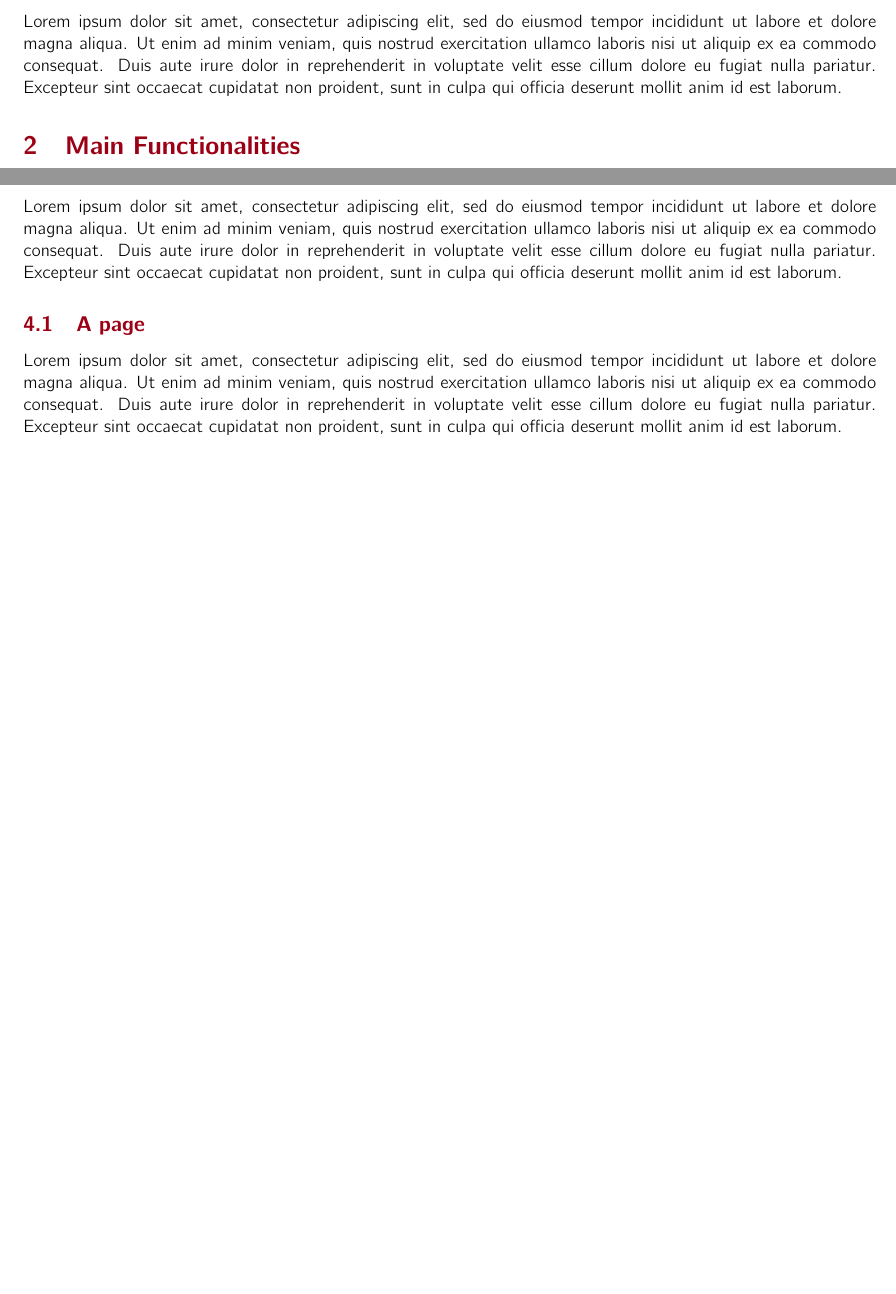
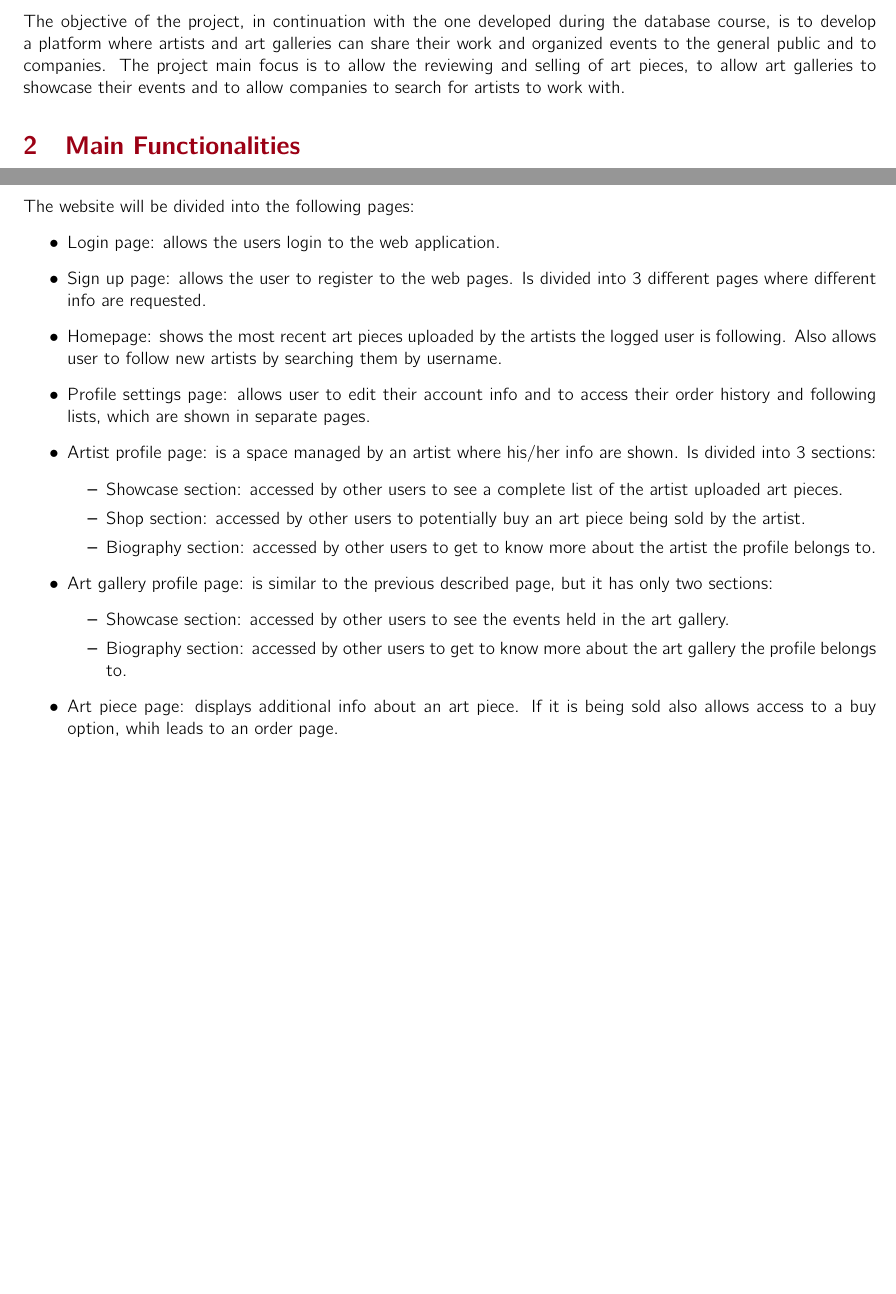
Before and after one commit to matteoamagliani/WebApp_hw1_draft, a LaTeX document (main.tex, which reads sections/Objectives.tex, sections/PresentationLogicLayer.tex): two parts of pages 2 and 3 of 5, joined at a grey line, cut at the place of the change, the shorter picture padded with empty space. Compiled offline with pdfLaTeX.

Commit message:
Updated gitignore, added v1 of Objectives and Presentation Logic Layer sections

```diff
--- a/sections/Objectives.tex
+++ b/sections/Objectives.tex
@@ -3,4 +3,8 @@
 %What your system will be used for? Why is it important? What problems does it solve?
 
 
-Lorem ipsum dolor sit amet, consectetur adipiscing elit, sed do eiusmod tempor incididunt ut labore et dolore magna aliqua. Ut enim ad minim veniam, quis nostrud exercitation ullamco laboris nisi ut aliquip ex ea commodo consequat. Duis aute irure dolor in reprehenderit in voluptate velit esse cillum dolore eu fugiat nulla pariatur. Excepteur sint occaecat cupidatat non proident, sunt in culpa qui officia deserunt mollit anim id est laborum.
+The objective of the project, in continuation with the one developed during the database course,
+is to develop a platform where artists and art galleries can share their work and organized events
+to the general public and to companies. The project main focus is to allow the reviewing and selling
+of art pieces, to allow art galleries to showcase their events and to allow companies to search for
+artists to work with.
--- a/sections/PresentationLogicLayer.tex
+++ b/sections/PresentationLogicLayer.tex
@@ -2,12 +2,27 @@
 
 %What pages will be present in your project? briefly indicate how your web site will be organized
 
-Lorem ipsum dolor sit amet, consectetur adipiscing elit, sed do eiusmod tempor incididunt ut labore et dolore magna aliqua. Ut enim ad minim veniam, quis nostrud exercitation ullamco laboris nisi ut aliquip ex ea commodo consequat. Duis aute irure dolor in reprehenderit in voluptate velit esse cillum dolore eu fugiat nulla pariatur. Excepteur sint occaecat cupidatat non proident, sunt in culpa qui officia deserunt mollit anim id est laborum.
-
-\subsection{A page}
-
-%For the main pages put a mockup and describe it in detail.
-
-%\includegraphics[]{mockup.pdf}
-
-Lorem ipsum dolor sit amet, consectetur adipiscing elit, sed do eiusmod tempor incididunt ut labore et dolore magna aliqua. Ut enim ad minim veniam, quis nostrud exercitation ullamco laboris nisi ut aliquip ex ea commodo consequat. Duis aute irure dolor in reprehenderit in voluptate velit esse cillum dolore eu fugiat nulla pariatur. Excepteur sint occaecat cupidatat non proident, sunt in culpa qui officia deserunt mollit anim id est laborum.
+The website will be divided into the following pages:
+\begin{itemize}
+    \item Login page: allows the users login to the web application.
+    \item Sign up page: allows the user to register to the web pages. Is divided into 3 different pages where different
+    info are requested.
+    \item Homepage: shows the most recent art pieces uploaded by the artists the logged user is following. Also
+    allows user to follow new artists by searching them by username.
+    \item Profile settings page: allows user to edit their account info and to access their order history and following
+    lists, which are shown in separate pages.
+    \item Artist profile page: is a space managed by an artist where his/her info are shown. Is divided into 3 sections:
+    \begin{itemize}
+        \item Showcase section: accessed by other users to see a complete list of the artist uploaded art pieces.
+        \item Shop section: accessed by other users to potentially buy an art piece being sold by the artist.
+        \item Biography section: accessed by other users to get to know more about the artist the profile belongs to.
+    \end{itemize}
+    \item Art gallery profile page: is similar to the previous described page, but it has only two sections:
+    \begin{itemize}
+        \item Showcase section: accessed by other users to see the events held in the art gallery.
+        \item Biography section: accessed by other users to get to know more about the art gallery the profile belongs
+        to.
+    \end{itemize}
+    \item Art piece page: displays additional info about an art piece. If it is being sold also allows access to a buy
+    option, whih leads to an order page.
+\end{itemize}
```
Also changed, not shown: sections/MainFunctionalities.tex (+0 -2 lines), main.pdf (deleted), 3 other files.
